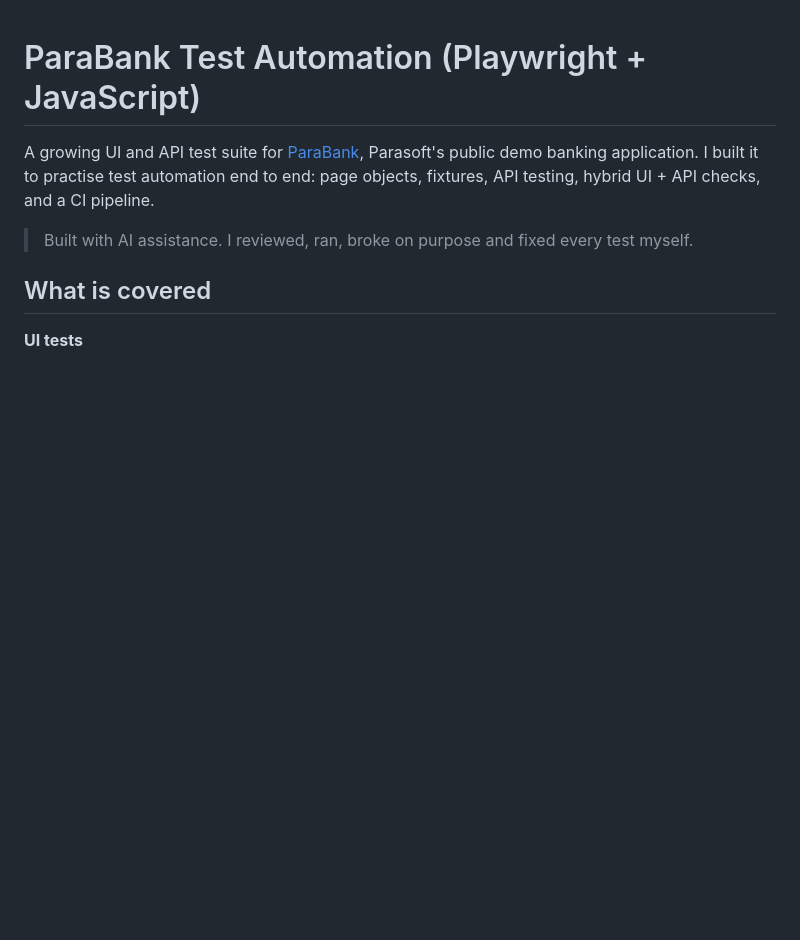
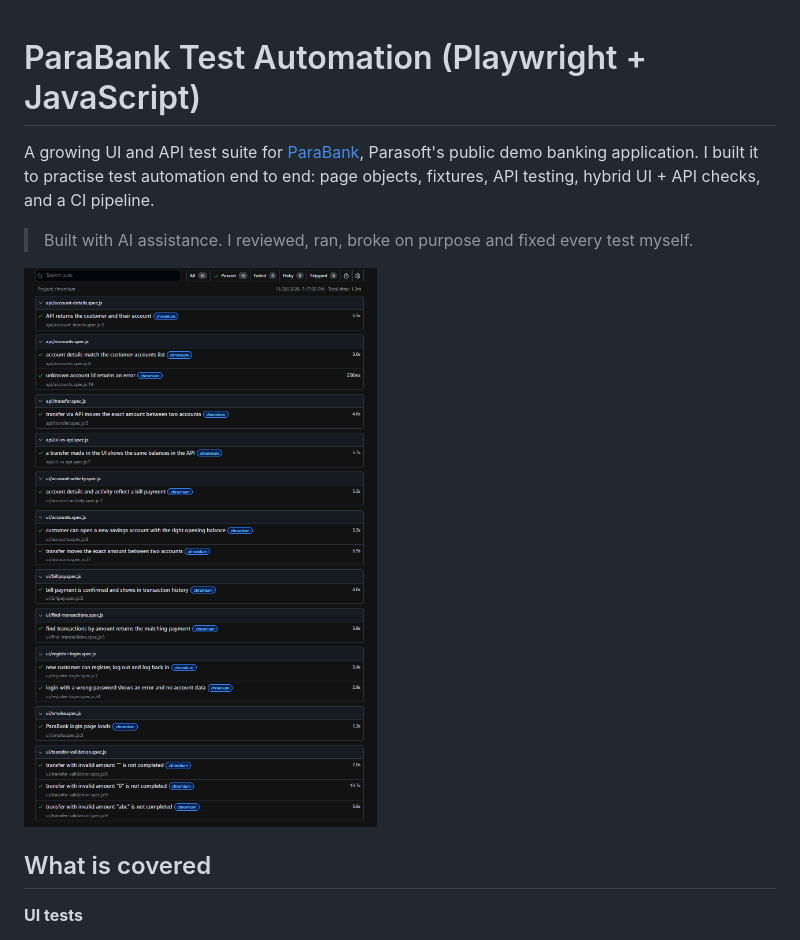
Before and after one commit to narenhari/parabank-playwright, a Markdown page: README.md, the part around the change. Drawn GitHub-style; pictures changed too: image.png (added); blank space fills up the shorter version.

Commit message:
Add README with report screenshot

```diff
--- a/README.md
+++ b/README.md
@@ -4,7 +4,7 @@ A growing UI and API test suite for [ParaBank](https://parabank.parasoft.com/par
 
 > Built with AI assistance. I reviewed, ran, broke on purpose and fixed every test myself.
 
-
+![alt text](image.png)
 
 ## What is covered
 
```
